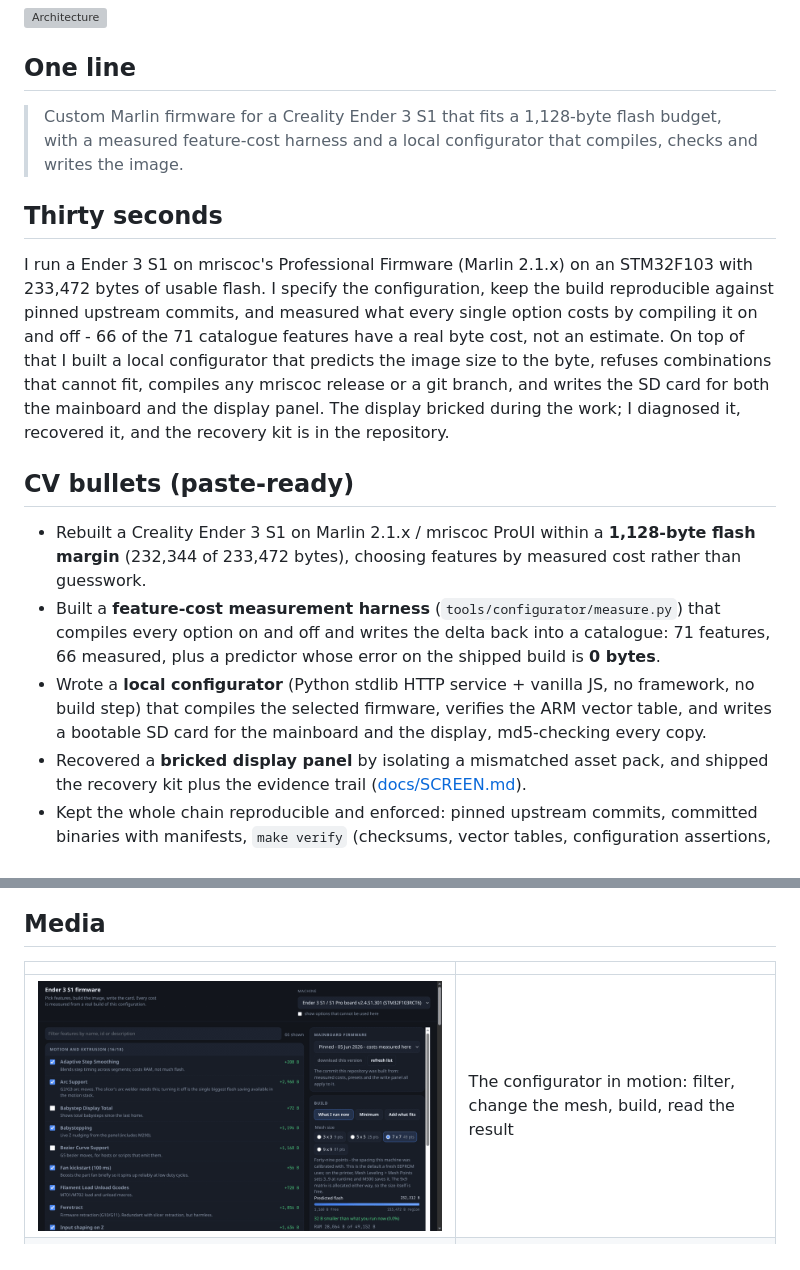
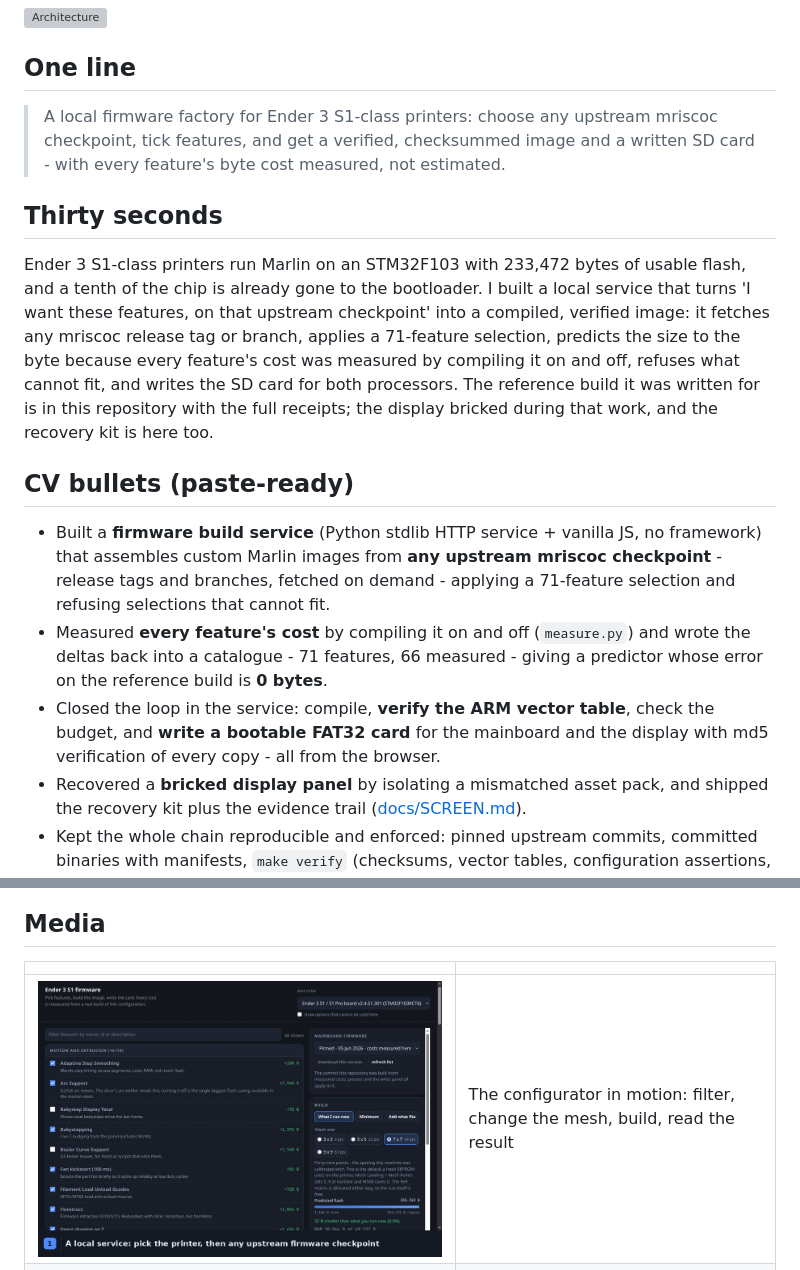
Before and after one commit to darthinvader/Ender3S1Firmware, a Markdown page: docs/PORTFOLIO.md, 2 parts joined by grey strips. Drawn GitHub-style; pictures changed too: docs/img/configurator-demo.gif; grey boxes are pictures that could not be loaded.

Commit message:
Say what the project is: a build factory, not one printer's firmware
The first screen sold a single build. The project is the service: any upstream
mriscoc checkpoint (tag or branch, fetched on demand), 71 features, every cost
measured by compiling it on and off, then compile, verify the vector table and
write both cards. The reference build is the example, not the subject.

Rewrites the README opening, the CV page (one-liner, thirty seconds, bullets),
the Pages hero and cards, and the social preview to that story.

Also rebuilds the demo GIF so it explains itself: seven numbered frames with a
caption bar and the control under discussion ringed - choose a checkpoint, see
a measured cost, turn Arc Support off, watch the budget, build, read the
verified result (229,352 B, prediction exact).

```diff
--- a/docs/PORTFOLIO.md
+++ b/docs/PORTFOLIO.md
@@ -7,35 +7,34 @@ repository, and each row links to where it is proven.
 
 ## One line
 
-> Custom Marlin firmware for a Creality Ender 3 S1 that fits a 1,128-byte
-> flash budget, with a measured feature-cost harness and a local configurator
-> that compiles, checks and writes the image.
+> A local firmware factory for Ender 3 S1-class printers: choose any upstream
+> mriscoc checkpoint, tick features, and get a verified, checksummed image and a
+> written SD card - with every feature's byte cost measured, not estimated.
 
 ## Thirty seconds
 
-I run a Ender 3 S1 on mriscoc's Professional Firmware (Marlin 2.1.x) on an
-STM32F103 with 233,472 bytes of usable flash. I specify the configuration, keep
-the build reproducible against pinned upstream commits, and measured what every
-single option costs by compiling it on and off - 66 of the 71 catalogue features
-have a real byte cost, not an estimate. On top of that I built a local
-configurator that predicts the image size to the byte, refuses combinations that
-cannot fit, compiles any mriscoc release or a git branch, and writes the SD card
-for both the mainboard and the display panel. The display bricked during the
-work; I diagnosed it, recovered it, and the recovery kit is in the repository.
+Ender 3 S1-class printers run Marlin on an STM32F103 with 233,472 bytes of usable
+flash, and a tenth of the chip is already gone to the bootloader. I built a
+local service that turns 'I want these features, on that upstream checkpoint'
+into a compiled, verified image: it fetches any mriscoc release tag or branch,
+applies a 71-feature selection, predicts the size to the byte because every
+feature's cost was measured by compiling it on and off, refuses what cannot fit,
+and writes the SD card for both processors. The reference build it was written
+for is in this repository with the full receipts; the display bricked during
+that work, and the recovery kit is here too.
 
 ## CV bullets (paste-ready)
 
-- Rebuilt a Creality Ender 3 S1 on Marlin 2.1.x / mriscoc ProUI within a
-  **1,128-byte flash margin** (232,344 of 233,472 bytes), choosing features by
-  measured cost rather than guesswork.
-- Built a **feature-cost measurement harness** (`tools/configurator/measure.py`)
-  that compiles every option on and off and writes the delta back into a
-  catalogue: 71 features, 66 measured, plus a predictor whose error on the
-  shipped build is **0 bytes**.
-- Wrote a **local configurator** (Python stdlib HTTP service + vanilla JS, no
-  framework, no build step) that compiles the selected firmware, verifies the ARM
-  vector table, and writes a bootable SD card for the mainboard and the display,
-  md5-checking every copy.
+- Built a **firmware build service** (Python stdlib HTTP service + vanilla JS, no
+  framework) that assembles custom Marlin images from **any upstream mriscoc
+  checkpoint** - release tags and branches, fetched on demand - applying a
+  71-feature selection and refusing selections that cannot fit.
+- Measured **every feature's cost** by compiling it on and off (`measure.py`) and
+  wrote the deltas back into a catalogue - 71 features, 66 measured - giving a
+  predictor whose error on the reference build is **0 bytes**.
+- Closed the loop in the service: compile, **verify the ARM vector table**, check
+  the budget, and **write a bootable FAT32 card** for the mainboard and the display
+  with md5 verification of every copy - all from the browser.
 - Recovered a **bricked display panel** by isolating a mismatched asset pack,
   and shipped the recovery kit plus the evidence trail
   ([docs/SCREEN.md](SCREEN.md)).
```
Also changed, not shown: README.md (+9 -5 lines), docs/img/configurator-ui.png, docs/img/social-preview.png, 1 other file.
